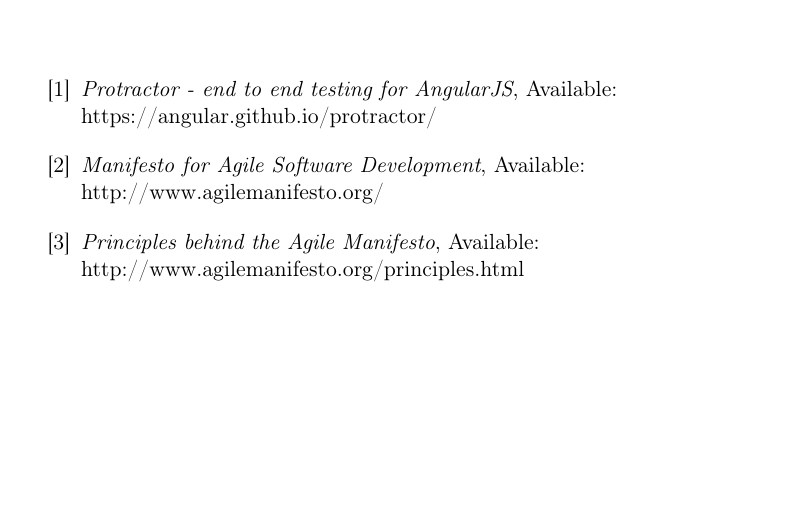
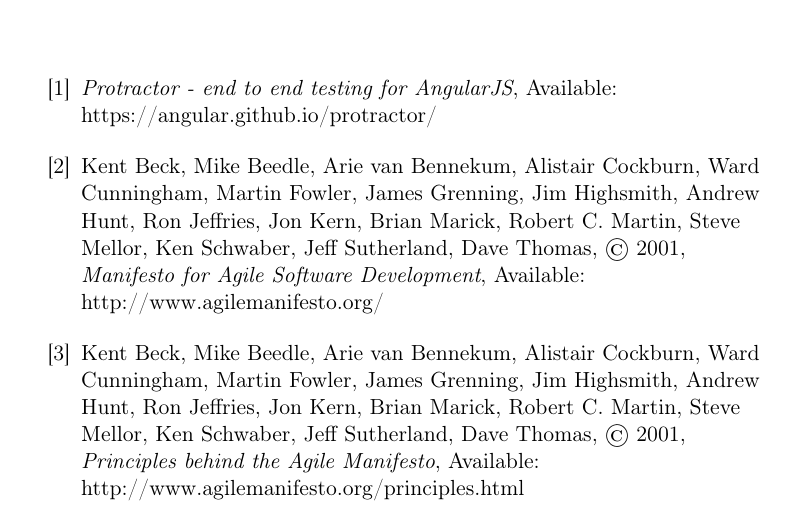
Before and after one commit to michelesr/thesis, a LaTeX thesis (template/thesis.tex, which reads template/bib.tex): part of page 15 of 16, cut so that both start at the same text, the shorter picture padded with empty space. Compiled offline with pdfLaTeX; a LaTeX package or settings file that is missing is left out.

Commit message:
Bib: add Agile Manifesto authors

```diff
--- a/template/bib.tex
+++ b/template/bib.tex
@@ -7,11 +7,19 @@
 
 \bibitem{agile-manifesto}
 \raggedright
+Kent Beck, Mike Beedle, Arie van Bennekum, Alistair Cockburn, Ward Cunningham,
+Martin Fowler, James Grenning, Jim Highsmith, Andrew Hunt, Ron Jeffries, Jon
+Kern, Brian Marick, Robert C. Martin, Steve Mellor, Ken Schwaber, Jeff
+Sutherland, Dave Thomas, © 2001,
 {\em Manifesto for Agile Software Development},
 Available: http://www.agilemanifesto.org/
 
 \bibitem{agile-principles}
 \raggedright
+Kent Beck, Mike Beedle, Arie van Bennekum, Alistair Cockburn, Ward Cunningham,
+Martin Fowler, James Grenning, Jim Highsmith, Andrew Hunt, Ron Jeffries, Jon
+Kern, Brian Marick, Robert C. Martin, Steve Mellor, Ken Schwaber, Jeff
+Sutherland, Dave Thomas, © 2001,
 {\em Principles behind the Agile Manifesto},
 Available: http://www.agilemanifesto.org/principles.html
 
```
